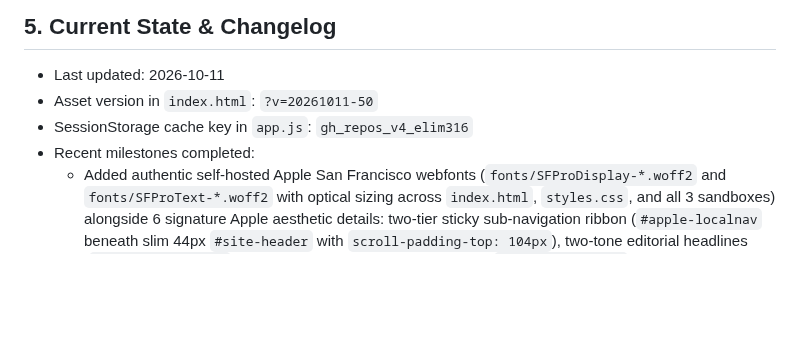
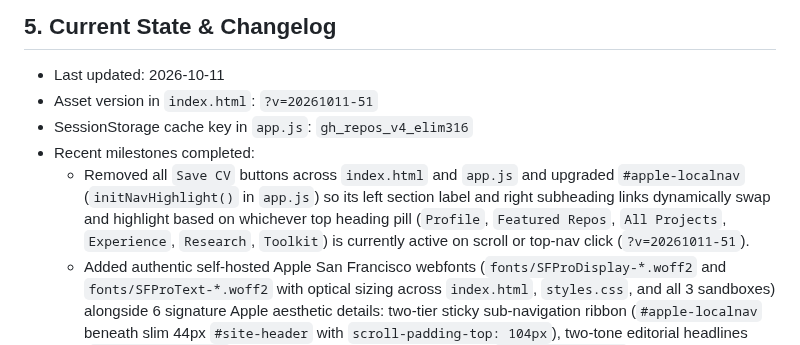
Before and after one commit to elim316/elim316.github.io, a Markdown page: .github/copilot-instructions.md, the part around the change. GitHub-like rendering; blank space fills up the shorter version.

Commit message:
feat(ui): sync portfolio and agent handoff (.github/copilot-instructions.md)

```diff
--- a/.github/copilot-instructions.md
+++ b/.github/copilot-instructions.md
@@ -52,9 +52,10 @@ This site is deployed directly via GitHub Pages (`https://elim316.github.io/`) a
 
 ## 5. Current State & Changelog
 - Last updated: 2026-10-11
-- Asset version in `index.html`: `?v=20261011-50`
+- Asset version in `index.html`: `?v=20261011-51`
 - SessionStorage cache key in `app.js`: `gh_repos_v4_elim316`
 - Recent milestones completed:
+  * Removed all `Save CV` buttons across `index.html` and `app.js` and upgraded `#apple-localnav` (`initNavHighlight()` in `app.js`) so its left section label and right subheading links dynamically swap and highlight based on whichever top heading pill (`Profile`, `Featured Repos`, `All Projects`, `Experience`, `Research`, `Toolkit`) is currently active on scroll or top-nav click (`?v=20261011-51`).
   * Added authentic self-hosted Apple San Francisco webfonts (`fonts/SFProDisplay-*.woff2` and `fonts/SFProText-*.woff2` with optical sizing across `index.html`, `styles.css`, and all 3 sandboxes) alongside 6 signature Apple aesthetic details: two-tier sticky sub-navigation ribbon (`#apple-localnav` beneath slim 44px `#site-header` with `scroll-padding-top: 104px`), two-tone editorial headlines (`.apple-tone-muted`), Liquid Glass inner specular hairlines (`--glass-specular`) and concentric 28px/16px radii, container-aligned horizontal highlight track gutters, circular dark `+` action controls (`.apple-card-plus`), and continuous scroll-linked stage framing (`?v=20261011-50`).
   * Launched the 3rd live zero-backend browser sandbox for Repo Showcase 03 (`#showcase-uq-xai` / `sandbox/uq-battery/index.html`, IEEE Xplore Doc `11249263`), featuring interactive CNN State-of-Health & Adaptive Conformal Inference curves across McMaster and Oxford battery cells, stacked cycle checkpoints with `XAI Drivers ->` triggers, floating speech bubbles (`#uqPopoverBubble`) with `isBubbleOpen` state preservation, and a full 4-method XAI attribution report sheet (`?v=20261011-49`).
   * Upgraded Stage 03 (`#showcase-meeting-prep` / `sandbox/meeting-prep/index.html`) with a multi-column Week Calendar + authentic Google Docs Briefing workspace and `isBubbleOpen` persistence (`?v=20261011-45`).
```
